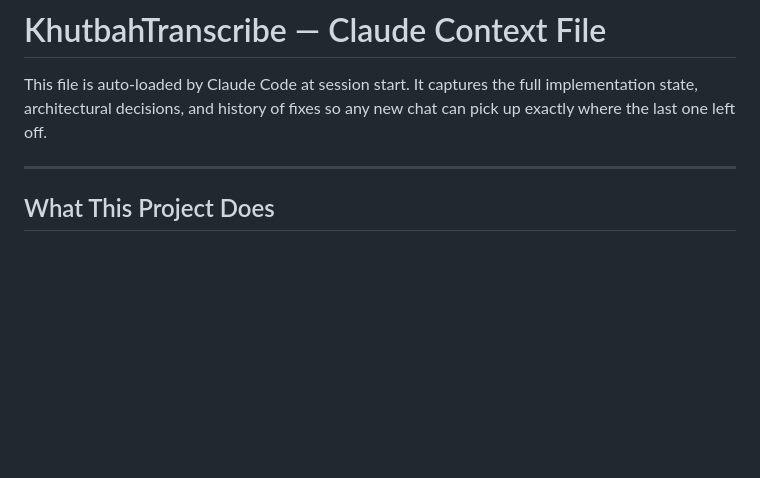
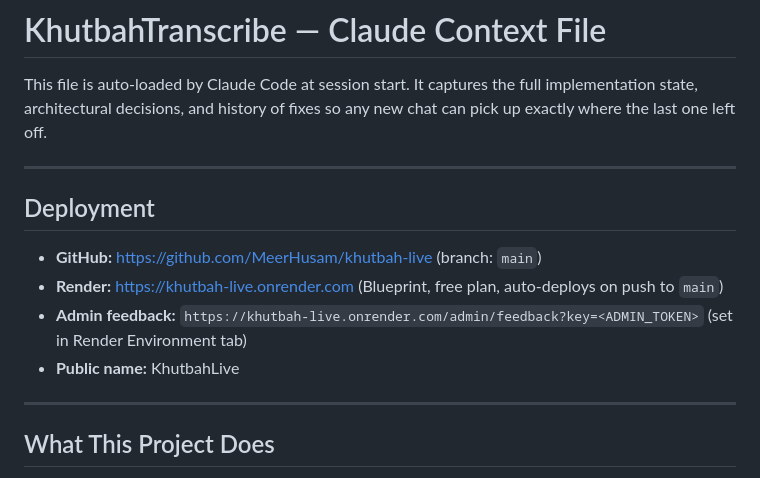
Before and after one commit to MeerHusam/khutbah-transcribe, a Markdown page: CLAUDE.md, the part around the change. Drawn GitHub-style; blank space fills up the shorter version.

Commit message:
Add deployment info to CLAUDE.md

```diff
--- a/CLAUDE.md
+++ b/CLAUDE.md
@@ -1,6 +1,15 @@
 # KhutbahTranscribe — Claude Context File
 
 This file is auto-loaded by Claude Code at session start. It captures the full implementation state, architectural decisions, and history of fixes so any new chat can pick up exactly where the last one left off.
+
+---
+
+## Deployment
+
+- **GitHub:** https://github.com/MeerHusam/khutbah-live (branch: `main`)
+- **Render:** https://khutbah-live.onrender.com (Blueprint, free plan, auto-deploys on push to `main`)
+- **Admin feedback:** `https://khutbah-live.onrender.com/admin/feedback?key=<ADMIN_TOKEN>` (set in Render Environment tab)
+- **Public name:** KhutbahLive
 
 ---
 
```
